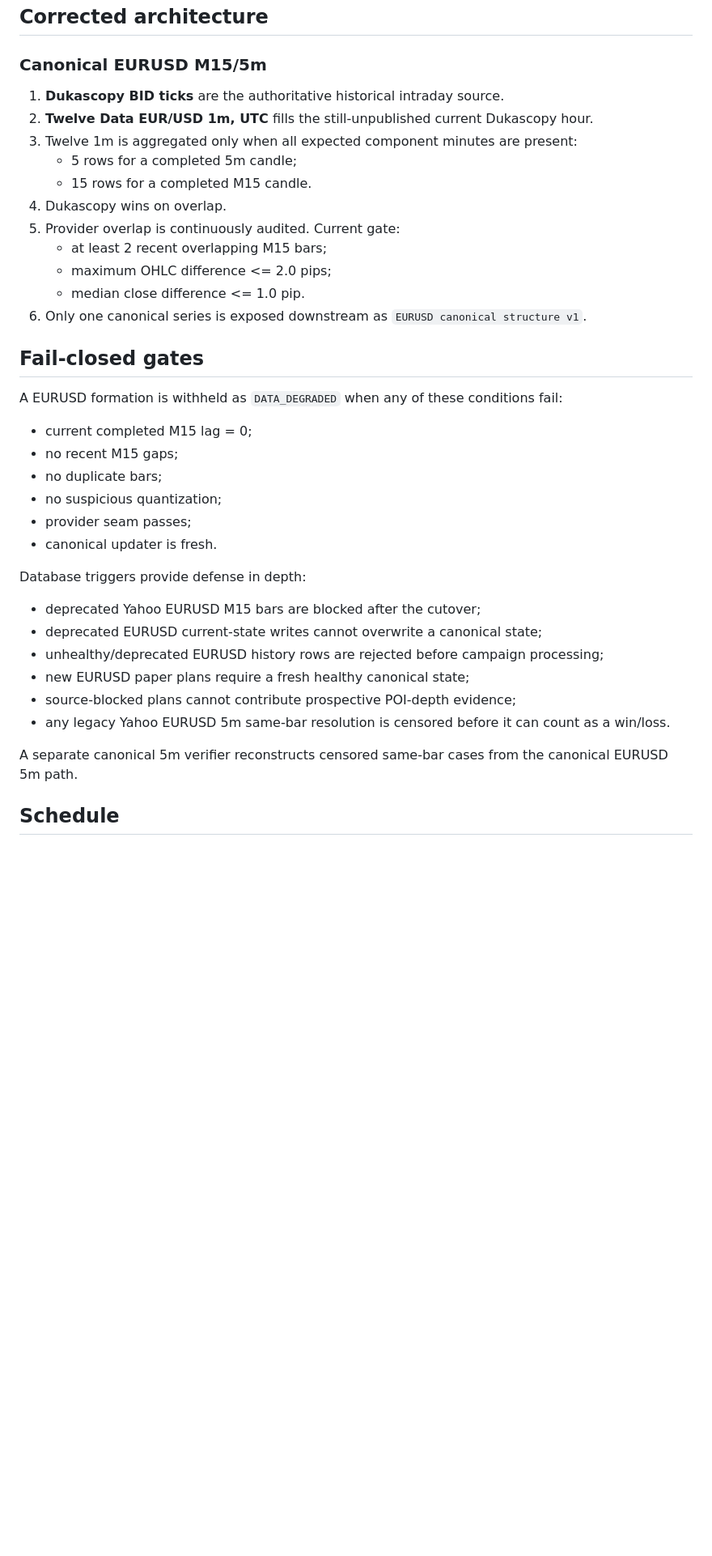
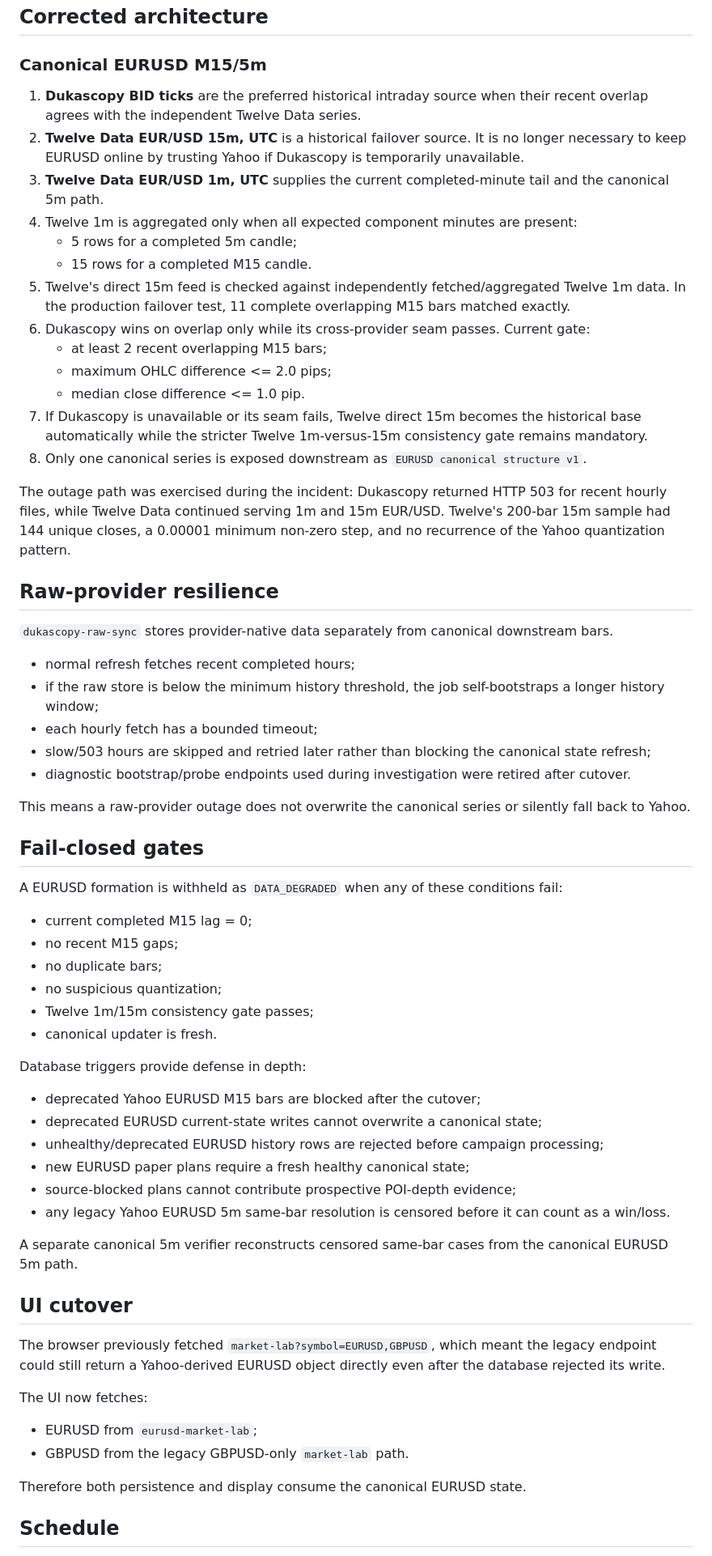
Before and after one commit to hayalows/v2trading, a Markdown page: reports/v20/EURUSD_FEED_INCIDENT_20260811.md, the part around one of its changes. Shown at 81% size. Drawn GitHub-style; blank space fills up the shorter version.

Commit message:
Document EURUSD provider failover and UI cutover

```diff
--- a/reports/v20/EURUSD_FEED_INCIDENT_20260811.md
+++ b/reports/v20/EURUSD_FEED_INCIDENT_20260811.md
@@ -20,17 +20,33 @@ A separate upstream market-data defect was then identified in Yahoo `EURUSD=X` i
 
 ### Canonical EURUSD M15/5m
 
-1. **Dukascopy BID ticks** are the authoritative historical intraday source.
-2. **Twelve Data EUR/USD 1m, UTC** fills the still-unpublished current Dukascopy hour.
-3. Twelve 1m is aggregated only when all expected component minutes are present:
+1. **Dukascopy BID ticks** are the preferred historical intraday source when their recent overlap agrees with the independent Twelve Data series.
+2. **Twelve Data EUR/USD 15m, UTC** is a historical failover source. It is no longer necessary to keep EURUSD online by trusting Yahoo if Dukascopy is temporarily unavailable.
+3. **Twelve Data EUR/USD 1m, UTC** supplies the current completed-minute tail and the canonical 5m path.
+4. Twelve 1m is aggregated only when all expected component minutes are present:
    - 5 rows for a completed 5m candle;
    - 15 rows for a completed M15 candle.
-4. Dukascopy wins on overlap.
-5. Provider overlap is continuously audited. Current gate:
+5. Twelve's direct 15m feed is checked against independently fetched/aggregated Twelve 1m data. In the production failover test, 11 complete overlapping M15 bars matched exactly.
+6. Dukascopy wins on overlap only while its cross-provider seam passes. Current gate:
    - at least 2 recent overlapping M15 bars;
    - maximum OHLC difference <= 2.0 pips;
    - median close difference <= 1.0 pip.
-6. Only one canonical series is exposed downstream as `EURUSD canonical structure v1`.
+7. If Dukascopy is unavailable or its seam fails, Twelve direct 15m becomes the historical base automatically while the stricter Twelve 1m-versus-15m consistency gate remains mandatory.
+8. Only one canonical series is exposed downstream as `EURUSD canonical structure v1`.
+
+The outage path was exercised during the incident: Dukascopy returned HTTP 503 for recent hourly files, while Twelve Data continued serving 1m and 15m EUR/USD. Twelve's 200-bar 15m sample had 144 unique closes, a 0.00001 minimum non-zero step, and no recurrence of the Yahoo quantization pattern.
+
+## Raw-provider resilience
+
+`dukascopy-raw-sync` stores provider-native data separately from canonical downstream bars.
+
+- normal refresh fetches recent completed hours;
+- if the raw store is below the minimum history threshold, the job self-bootstraps a longer history window;
+- each hourly fetch has a bounded timeout;
+- slow/503 hours are skipped and retried later rather than blocking the canonical state refresh;
+- diagnostic bootstrap/probe endpoints used during investigation were retired after cutover.
+
+This means a raw-provider outage does not overwrite the canonical series or silently fall back to Yahoo.
 
 ## Fail-closed gates
 
@@ -40,7 +56,7 @@ A EURUSD formation is withheld as `DATA_DEGRADED` when any of these conditions f
 - no recent M15 gaps;
 - no duplicate bars;
 - no suspicious quantization;
-- provider seam passes;
+- Twelve 1m/15m consistency gate passes;
 - canonical updater is fresh.
 
 Database triggers provide defense in depth:
@@ -54,6 +70,17 @@ Database triggers provide defense in depth:
 
 A separate canonical 5m verifier reconstructs censored same-bar cases from the canonical EURUSD 5m path.
 
+## UI cutover
+
+The browser previously fetched `market-lab?symbol=EURUSD,GBPUSD`, which meant the legacy endpoint could still return a Yahoo-derived EURUSD object directly even after the database rejected its write.
+
+The UI now fetches:
+
+- EURUSD from `eurusd-market-lab`;
+- GBPUSD from the legacy GBPUSD-only `market-lab` path.
+
+Therefore both persistence and display consume the canonical EURUSD state.
+
 ## Schedule
 
 - minute 0/5/10/...: EURUSD feed watchdog;
```
Also changed, not shown: other parts of reports/v20/EURUSD_FEED_INCIDENT_20260811.md (+8 -8 lines).
